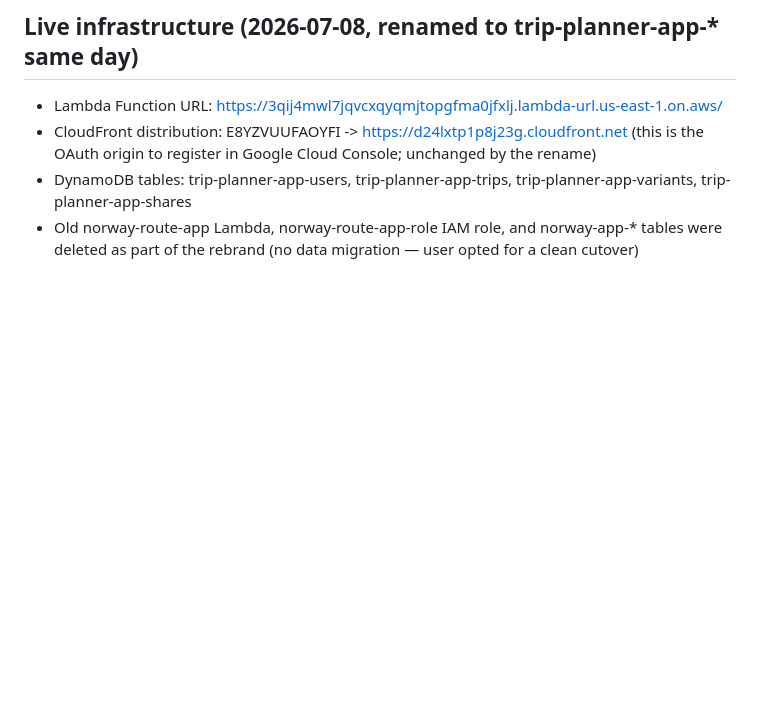
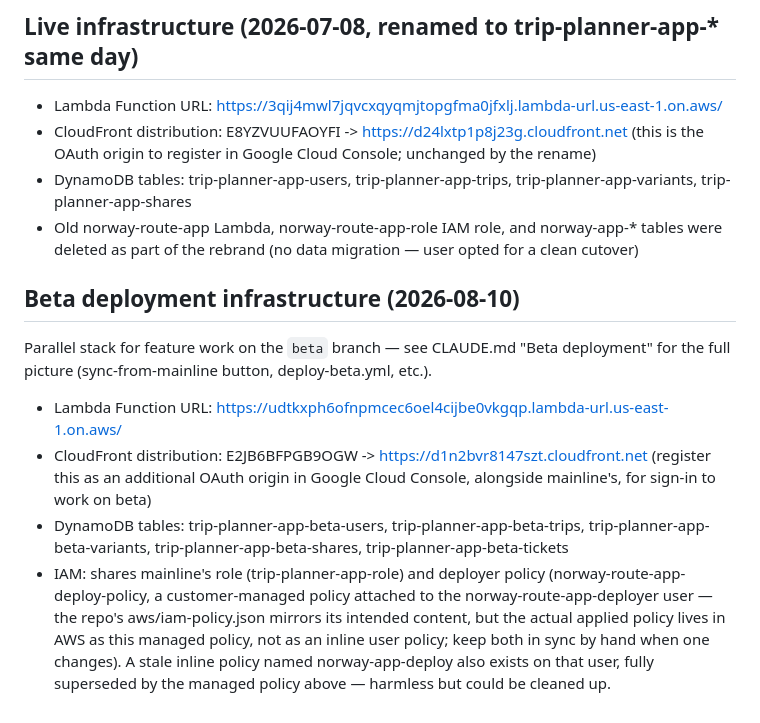
Before and after one commit to moonbone/trip-planning-app, a Markdown page: docs/auth-design.md, the part around the change. Drawn GitHub-style; blank space fills up the shorter version.

Commit message:
Document beta's live CloudFront/Lambda/DynamoDB infrastructure (#4)
Records the beta deployment stood up this session (Function URL, the new
CloudFront distribution E2JB6BFPGB9OGW, DynamoDB tables) alongside
mainline's existing infra notes, plus a correction: the deployer's actual
applied IAM policy is the norway-route-app-deploy-policy managed policy in
AWS, not the inline policy the repo's aws/iam-policy.json implies — found
this out the hard way when a stale inline policy on the same user hit the
2048-byte aggregate inline-policy size limit.


Claude-Session: https://claude.ai/code/session_01Rqwxe3WvJCLP7RoQJmUz5i

Co-authored-by: Claude Sonnet 5 <noreply@anthropic.com>

```diff
--- a/docs/auth-design.md
+++ b/docs/auth-design.md
@@ -82,3 +82,22 @@ This doc is the single reference for the effort; update it as decisions change.
   trip-planner-app-shares
 - Old norway-route-app Lambda, norway-route-app-role IAM role, and norway-app-* tables were
   deleted as part of the rebrand (no data migration — user opted for a clean cutover)
+
+## Beta deployment infrastructure (2026-08-10)
+
+Parallel stack for feature work on the `beta` branch — see CLAUDE.md "Beta deployment"
+for the full picture (sync-from-mainline button, deploy-beta.yml, etc.).
+
+- Lambda Function URL: https://udtkxph6ofnpmcec6oel4cijbe0vkgqp.lambda-url.us-east-1.on.aws/
+- CloudFront distribution: E2JB6BFPGB9OGW -> https://d1n2bvr8147szt.cloudfront.net
+  (register this as an additional OAuth origin in Google Cloud Console, alongside
+  mainline's, for sign-in to work on beta)
+- DynamoDB tables: trip-planner-app-beta-users, trip-planner-app-beta-trips,
+  trip-planner-app-beta-variants, trip-planner-app-beta-shares, trip-planner-app-beta-tickets
+- IAM: shares mainline's role (trip-planner-app-role) and deployer policy
+  (norway-route-app-deploy-policy, a customer-managed policy attached to the
+  norway-route-app-deployer user — the repo's aws/iam-policy.json mirrors its intended
+  content, but the actual applied policy lives in AWS as this managed policy, not as an
+  inline user policy; keep both in sync by hand when one changes). A stale inline policy
+  named norway-app-deploy also exists on that user, fully superseded by the managed
+  policy above — harmless but could be cleaned up.
```
